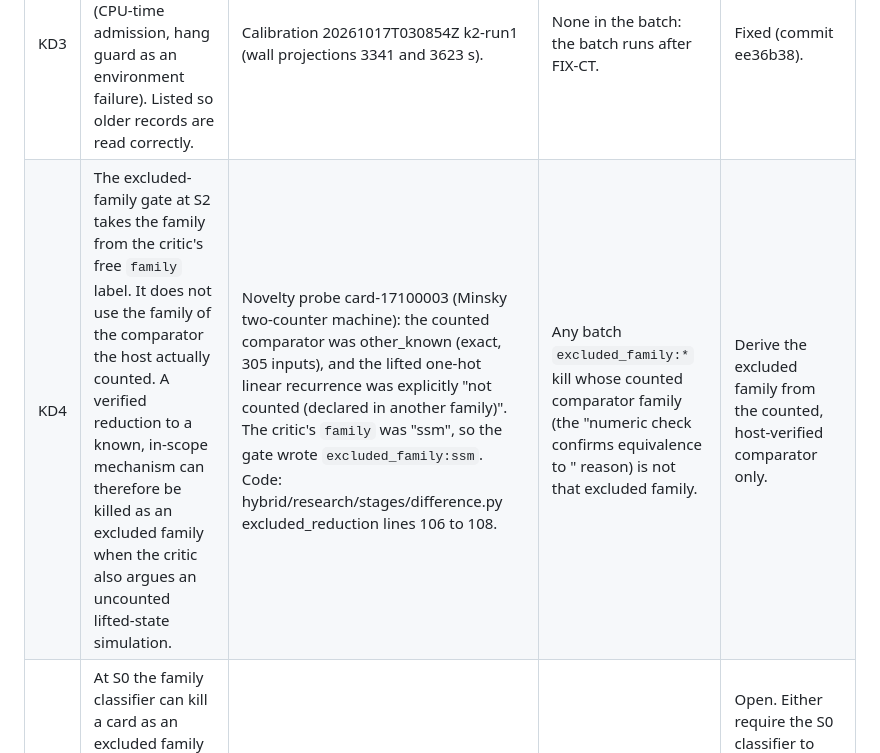
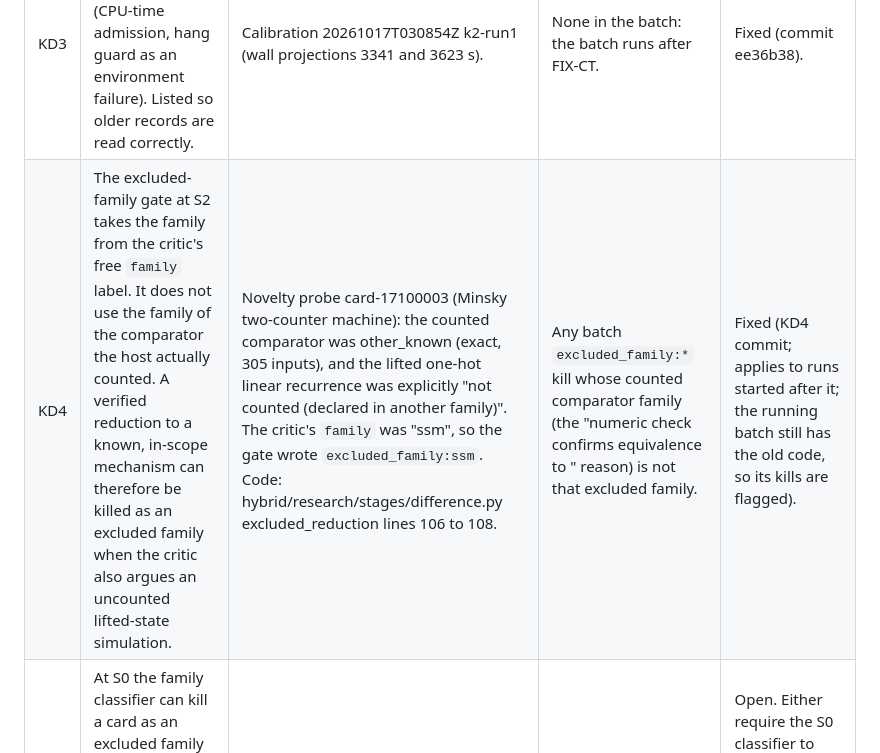
Before and after one commit to acoliver/bigbrane, a Markdown page: KNOWN-DEFECTS.md, the part around the change. Rendered like a GitHub page.

Commit message:
KD4 fixed

```diff
--- a/KNOWN-DEFECTS.md
+++ b/KNOWN-DEFECTS.md
@@ -7,7 +7,7 @@ The last calibration (20261017T045735Z) ran one round under all fixes through FI
 | KD1 | Learner budget measured where the learner was not validated. The card-supplied P4 learners were validated on the host. NumPy in the pinned tools container runs them several times slower, so their CPU projections exceed the 1440 s admission and the check never runs: status unknown, then `unproven:P4.<task>`. | K2 recall and composition probes project 1857 and 2386 CPU s (cpu_s 75.7 and 82.3 on 300 examples). K1 composition was likewise refused (`unproven:P4.composition`), so the key's `obligation_failed:P4.composition` was never reached. | `unproven:P4.*` where the check status is `unknown` with a probe refusal. Batch learners are written and timed in the container, so the refusal there is a real budget fact. Flag it anyway so a refusal is never read as a learning failure. | Validate calibration protocols inside the pinned runner (development seeds, then check seeds), alongside the batch. |
 | KD2 | Stage C materiality replay can crash on the candidate's own fixed-size table. The replay crashes with IndexError when the replayed sizes exceed a table (256 position rows at n above 256). The P1 claim then stays conditional, with an open premise. | Calibration 20261017T030854Z k1-run1: C-a14f39aa, `IndexError: index 256 is out of bounds for axis 0 with size 256`. | `unproven:C-*` premises whose materiality check failed with an exception in the replay. | Not fixed. A replay that crashes on the card's stated size limit should be reported as the limit, never as an open premise. |
 | KD3 | Timing on a loaded host. Fixed by FIX-CT (CPU-time admission, hang guard as an environment failure). Listed so older records are read correctly. | Calibration 20261017T030854Z k2-run1 (wall projections 3341 and 3623 s). | None in the batch: the batch runs after FIX-CT. | Fixed (commit ee36b38). |
-| KD4 | The excluded-family gate at S2 takes the family from the critic's free `family` label. It does not use the family of the comparator the host actually counted. A verified reduction to a known, in-scope mechanism can therefore be killed as an excluded family when the critic also argues an uncounted lifted-state simulation. | Novelty probe card-17100003 (Minsky two-counter machine): the counted comparator was other_known (exact, 305 inputs), and the lifted one-hot linear recurrence was explicitly "not counted (declared in another family)". The critic's `family` was "ssm", so the gate wrote `excluded_family:ssm`. Code: hybrid/research/stages/difference.py excluded_reduction lines 106 to 108. | Any batch `excluded_family:*` kill whose counted comparator family (the "numeric check confirms equivalence to <family>" reason) is not that excluded family. | Derive the excluded family from the counted, host-verified comparator only. |
+| KD4 | The excluded-family gate at S2 takes the family from the critic's free `family` label. It does not use the family of the comparator the host actually counted. A verified reduction to a known, in-scope mechanism can therefore be killed as an excluded family when the critic also argues an uncounted lifted-state simulation. | Novelty probe card-17100003 (Minsky two-counter machine): the counted comparator was other_known (exact, 305 inputs), and the lifted one-hot linear recurrence was explicitly "not counted (declared in another family)". The critic's `family` was "ssm", so the gate wrote `excluded_family:ssm`. Code: hybrid/research/stages/difference.py excluded_reduction lines 106 to 108. | Any batch `excluded_family:*` kill whose counted comparator family (the "numeric check confirms equivalence to <family>" reason) is not that excluded family. | Fixed (KD4 commit; applies to runs started after it; the running batch still has the old code, so its kills are flagged). |
 | KD5 | At S0 the family classifier can kill a card as an excluded family on argument alone, with no executed check. That includes lifted-state arguments of the kind that caused KD4, such as treating a stack push as a matrix multiplication. | Batch discovery-live-20261017: card-62785c10 (phase rotation as a linear rotation), card-c5524960 (any compressed prefix state), card-97baae43 (a stack push "matches the SSM form h_t = A(x_t) h_{t-1} as a right multiplication"), all `excluded_family:ssm` at S0. | Every S0 `excluded_family:*` kill: re-examine whether the stated mapping holds without a lifted or growing state. | Open. Either require the S0 classifier to name a mapping that works without a growing lifted state, or defer excluded-family kills to S2 where a counted check decides. |
 
 What the calibration does show: no cell verdict in the finished runs was wrong. The remaining misses come from learnability checks that were refused before they ran (KD1). A wrong judgment did not cause any of them.
```
